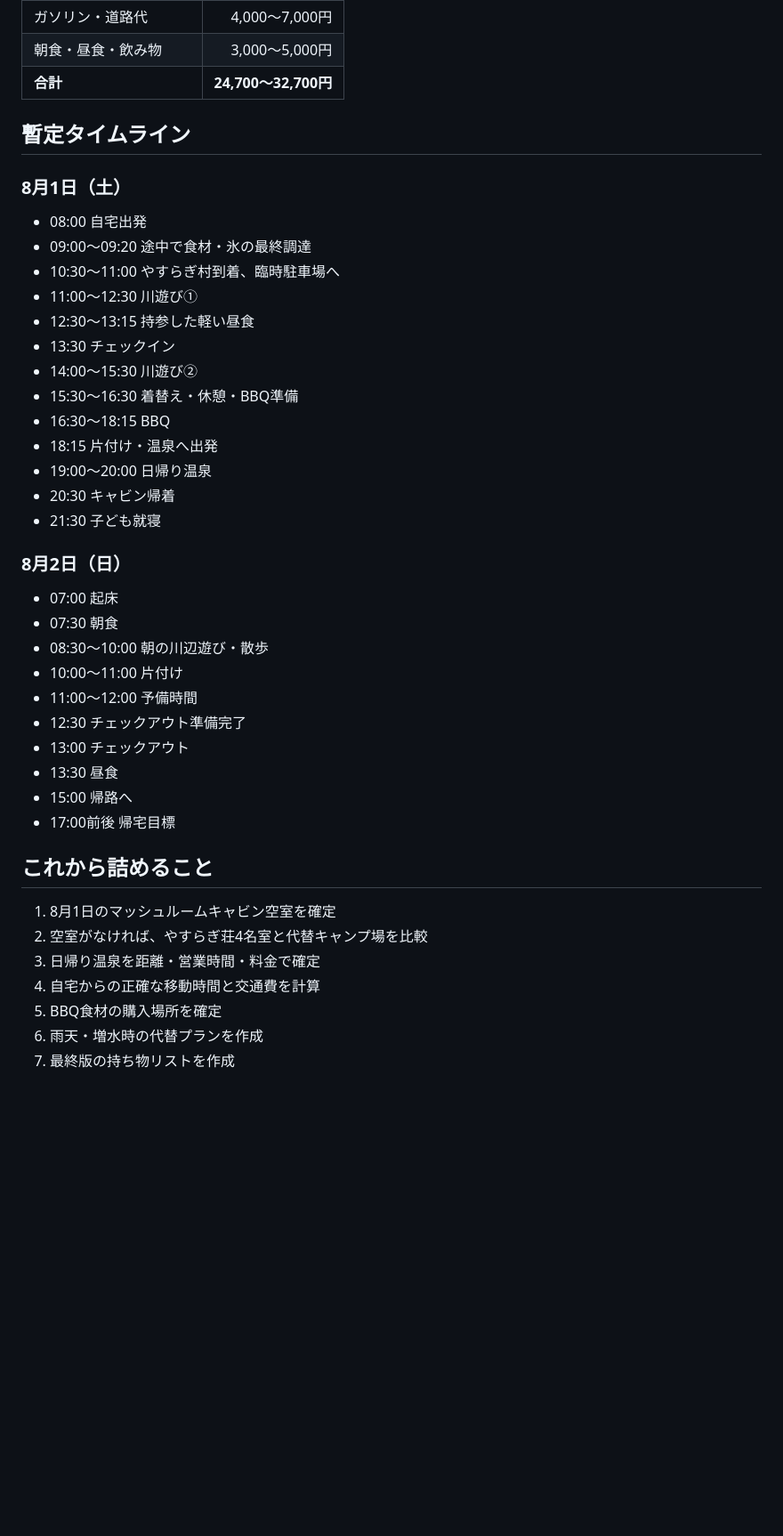
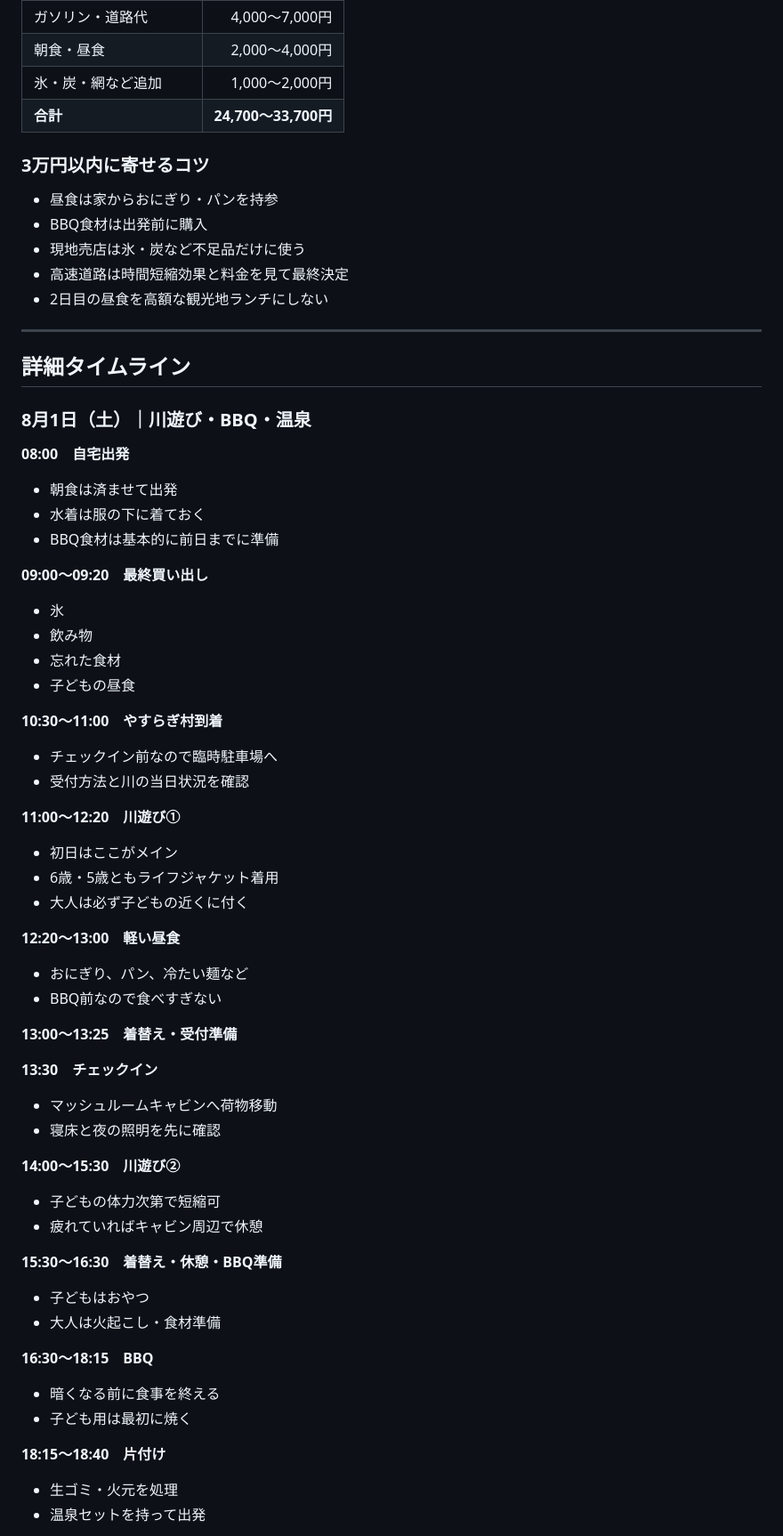
Before and after one commit to goz0813rmh-netizen/20260801-kanaHB-camp, a Markdown page: README.md, the part around one of its changes. Shown at 89% size. Drawn GitHub-style; blank space fills up the shorter version.

```diff
--- a/README.md
+++ b/README.md
@@ -44,40 +65,62 @@
 | ガソリン・道路代 | 4,000〜7,000円 |
-| 朝食・昼食・飲み物 | 3,000〜5,000円 |
-| **合計** | **24,700〜32,700円** |
+| 朝食・昼食 | 2,000〜4,000円 |
+| 氷・炭・網など追加 | 1,000〜2,000円 |
+| **合計** | **24,700〜33,700円** |
 
-## 暫定タイムライン
-### 8月1日（土）
-- 08:00 自宅出発
-- 09:00〜09:20 途中で食材・氷の最終調達
-- 10:30〜11:00 やすらぎ村到着、臨時駐車場へ
-- 11:00〜12:30 川遊び①
-- 12:30〜13:15 持参した軽い昼食
-- 13:30 チェックイン
-- 14:00〜15:30 川遊び②
-- 15:30〜16:30 着替え・休憩・BBQ準備
-- 16:30〜18:15 BBQ
-- 18:15 片付け・温泉へ出発
-- 19:00〜20:00 日帰り温泉
-- 20:30 キャビン帰着
-- 21:30 子ども就寝
+### 3万円以内に寄せるコツ
+- 昼食は家からおにぎり・パンを持参
+- BBQ食材は出発前に購入
+- 現地売店は氷・炭など不足品だけに使う
+- 高速道路は時間短縮効果と料金を見て最終決定
+- 2日目の昼食を高額な観光地ランチにしない
 
-### 8月2日（日）
-- 07:00 起床
-- 07:30 朝食
-- 08:30〜10:00 朝の川辺遊び・散歩
-- 10:00〜11:00 片付け
-- 11:00〜12:00 予備時間
-- 12:30 チェックアウト準備完了
-- 13:00 チェックアウト
-- 13:30 昼食
-- 15:00 帰路へ
-- 17:00前後 帰宅目標
+---
 
-## これから詰めること
-1. 8月1日のマッシュルームキャビン空室を確定
-2. 空室がなければ、やすらぎ荘4名室と代替キャンプ場を比較
-3. 日帰り温泉を距離・営業時間・料金で確定
-4. 自宅からの正確な移動時間と交通費を計算
-5. BBQ食材の購入場所を確定
-6. 雨天・増水時の代替プランを作成
-7. 最終版の持ち物リストを作成
+## 詳細タイムライン
+### 8月1日（土）｜川遊び・BBQ・温泉
+**08:00　自宅出発**
+- 朝食は済ませて出発
+- 水着は服の下に着ておく
+- BBQ食材は基本的に前日までに準備
+
+**09:00〜09:20　最終買い出し**
+- 氷
+- 飲み物
+- 忘れた食材
+- 子どもの昼食
+
+**10:30〜11:00　やすらぎ村到着**
+- チェックイン前なので臨時駐車場へ
+- 受付方法と川の当日状況を確認
+
+**11:00〜12:20　川遊び①**
+- 初日はここがメイン
+- 6歳・5歳ともライフジャケット着用
+- 大人は必ず子どもの近くに付く
+
+**12:20〜13:00　軽い昼食**
+- おにぎり、パン、冷たい麺など
+- BBQ前なので食べすぎない
+
+**13:00〜13:25　着替え・受付準備**
+
+**13:30　チェックイン**
+- マッシュルームキャビンへ荷物移動
+- 寝床と夜の照明を先に確認
+
+**14:00〜15:30　川遊び②**
+- 子どもの体力次第で短縮可
+- 疲れていればキャビン周辺で休憩
+
+**15:30〜16:30　着替え・休憩・BBQ準備**
+- 子どもはおやつ
+- 大人は火起こし・食材準備
+
+**16:30〜18:15　BBQ**
+- 暗くなる前に食事を終える
+- 子ども用は最初に焼く
+
+**18:15〜18:40　片付け**
+- 生ゴミ・火元を処理
+- 温泉セットを持って出発
+
```
Also changed, not shown: other parts of README.md (+97 -17 lines).
